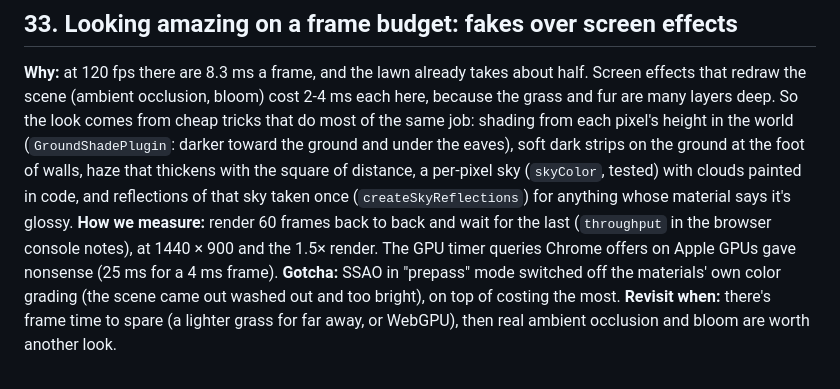
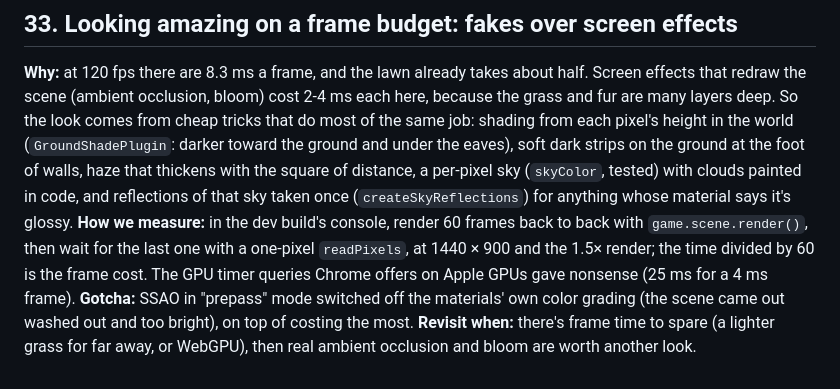
Before and after one commit to burntsouup/mow-town, a Markdown page: docs/DECISIONS.md, the part around the change. Rendered like a GitHub page.

Commit message:
Explain how frame cost is measured in DECISIONS #33
Co-authored-by: Copilot <223556219+Copilot@users.noreply.github.com>

```diff
--- a/docs/DECISIONS.md
+++ b/docs/DECISIONS.md
@@ -459,8 +459,9 @@ the ground and under the eaves), soft dark strips on the ground at the foot of w
 that thickens with the square of distance, a per-pixel sky (`skyColor`, tested) with clouds
 painted in code, and reflections of that sky taken once (`createSkyReflections`) for anything
 whose material says it's glossy.
-**How we measure:** render 60 frames back to back and wait for the last (`throughput` in
-the browser console notes), at 1440 × 900 and the 1.5× render. The GPU timer queries Chrome
+**How we measure:** in the dev build's console, render 60 frames back to back with
+`game.scene.render()`, then wait for the last one with a one-pixel `readPixels`, at
+1440 × 900 and the 1.5× render; the time divided by 60 is the frame cost. The GPU timer queries Chrome
 offers on Apple GPUs gave nonsense (25 ms for a 4 ms frame).
 **Gotcha:** SSAO in "prepass" mode switched off the materials' own color grading (the scene
 came out washed out and too bright), on top of costing the most.
```
